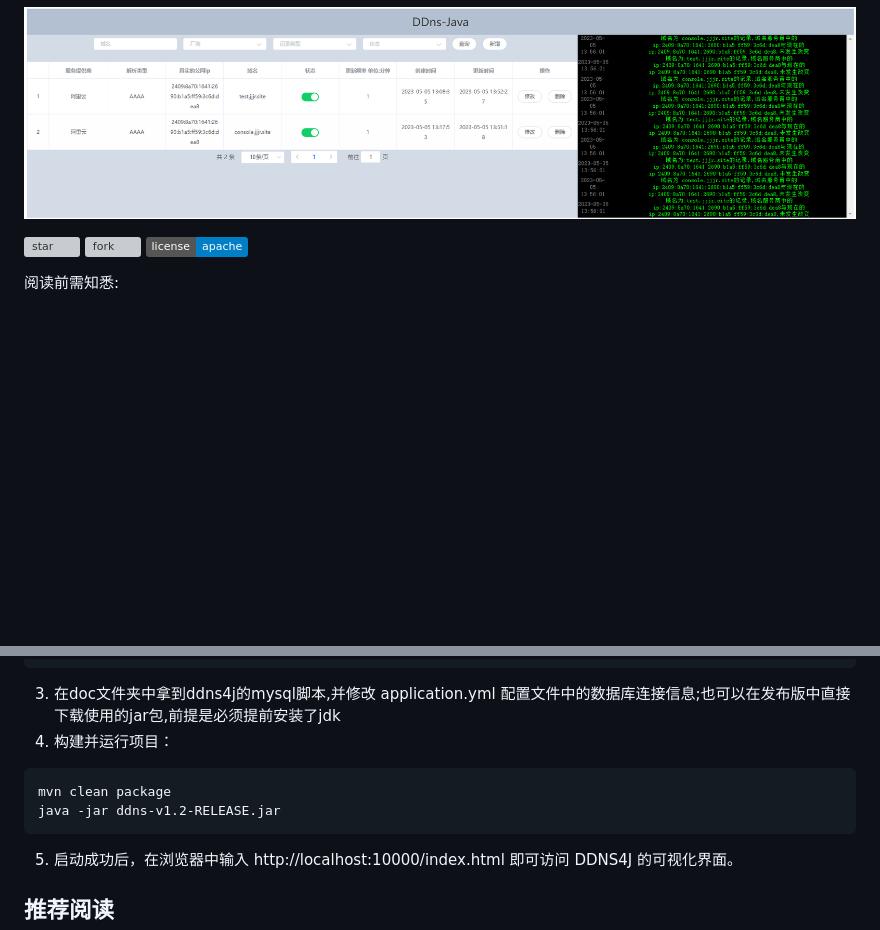
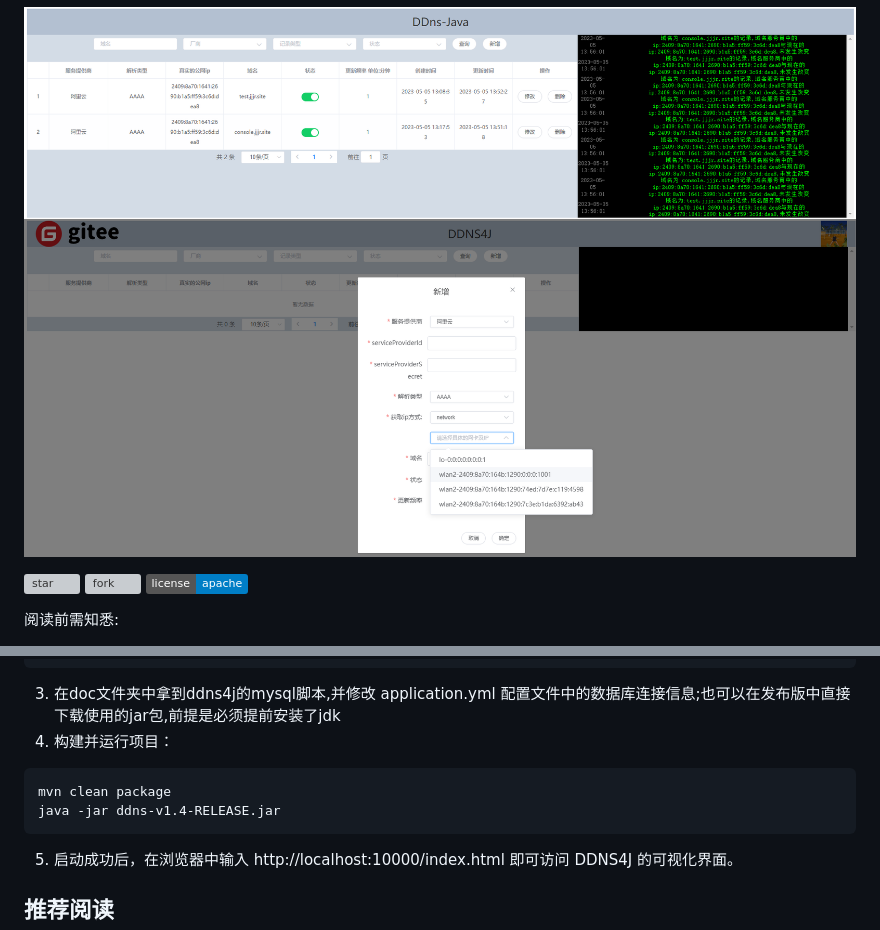
Before and after one commit to sssdgithub/ddns4j, a Markdown page: README.md, 2 parts joined by grey strips. GitHub-like rendering; pictures changed too: doc/ddns4j-network-view.png (added); badges without logos; blank space fills up the shorter version; grey boxes are pictures that could not be loaded.

Commit message:
1.添加使用了网卡获取ip的方式 2.优化了代码中部分魔法值 3.升级了springboot的小版本到最新的2.7.16-GA版本

````diff
--- a/README.md
+++ b/README.md
@@ -1,5 +1,6 @@
 # DDNS4J 使用指南
 ![这是图片](./doc/效果图.png "Magic Gardens")
+![这是图片](./doc/ddns4j-network-view.png "Magic Gardens")
 
 [![star](https://gitee.com/Xsssd/ddns4j/badge/star.svg?theme=dark)](https://gitee.com/Xsssd/ddns4j/stargazers)
 [![fork](https://gitee.com/Xsssd/ddns4j/badge/fork.svg?theme=dark)](https://gitee.com/Xsssd/ddns4j/members)
@@ -45,7 +46,7 @@ git clone https://gitee.com/Xsssd/ddns4j.git
 4. 构建并运行项目：
 ```
 mvn clean package
-java -jar ddns-v1.2-RELEASE.jar
+java -jar ddns-v1.4-RELEASE.jar
 ```
 5. 启动成功后，在浏览器中输入 http://localhost:10000/index.html 即可访问 DDNS4J 的可视化界面。
 
````
